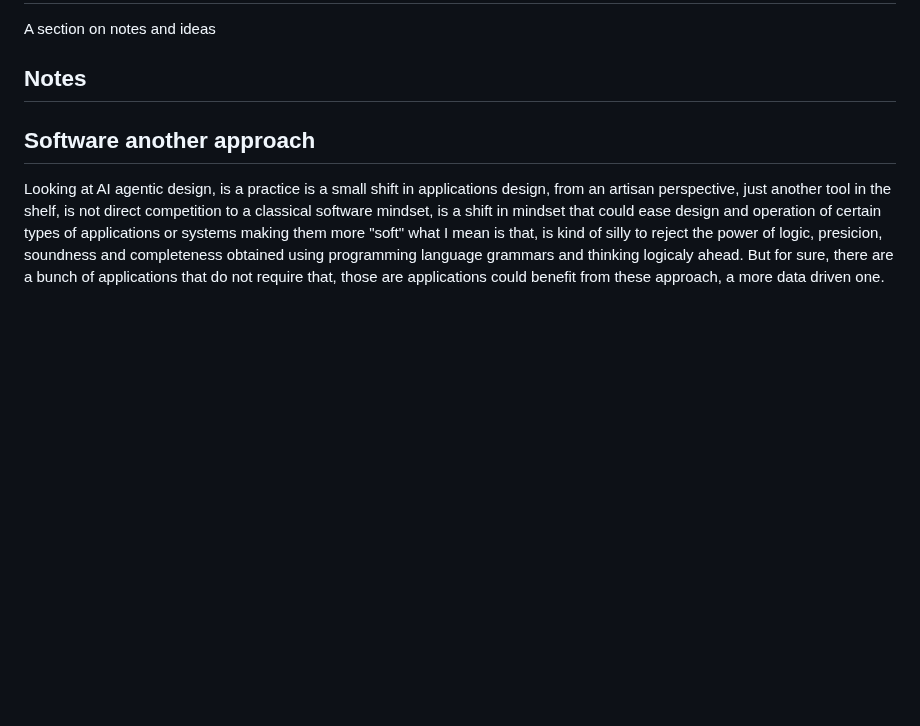
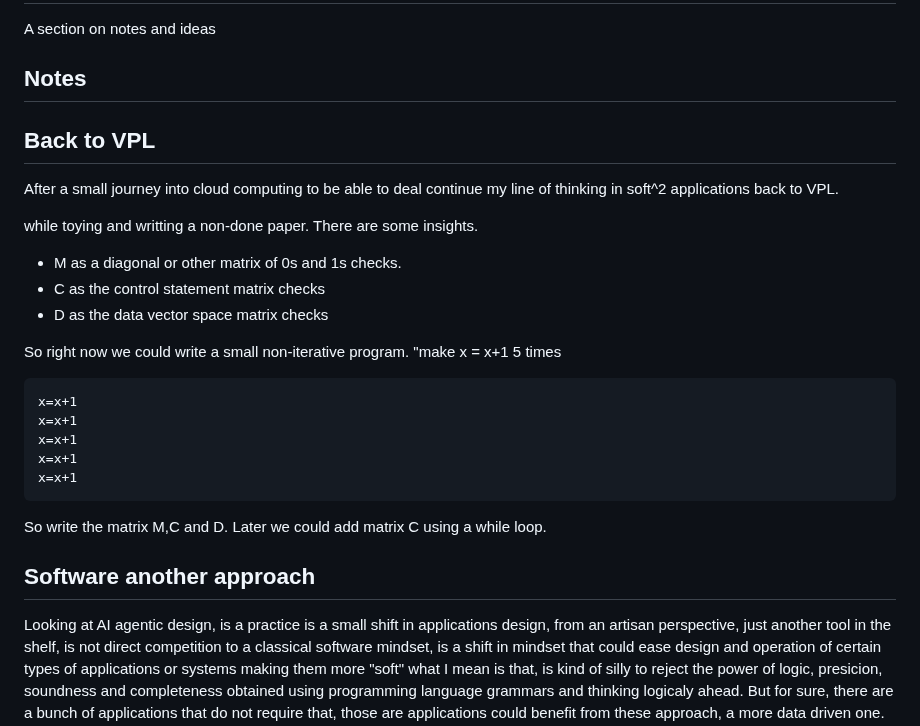
Before and after one commit to luHub/VPL, a Markdown page: binnacle/NOTES.md, the part around the change. Drawn GitHub-style; blank space fills up the shorter version.

````diff
--- a/binnacle/NOTES.md
+++ b/binnacle/NOTES.md
@@ -3,6 +3,30 @@
 A section on notes and ideas
 
 ## Notes
+
+## Back to VPL
+
+After a small journey into cloud computing to be able to deal continue my line of thinking in soft^2 applications back to VPL.
+
+while toying and writting a non-done paper. There are some insights.
+
+- M as a diagonal or other matrix of 0s and 1s checks.
+- C as the control statement matrix checks
+- D as the data vector space matrix checks
+
+So right now we could write a small non-iterative program. "make x = x+1 5 times
+
+```
+x=x+1
+x=x+1
+x=x+1
+x=x+1
+x=x+1
+```
+
+So write the matrix M,C and D. Later we could add matrix C using a while loop.
+
+
 
 ## Software another approach
 
````
